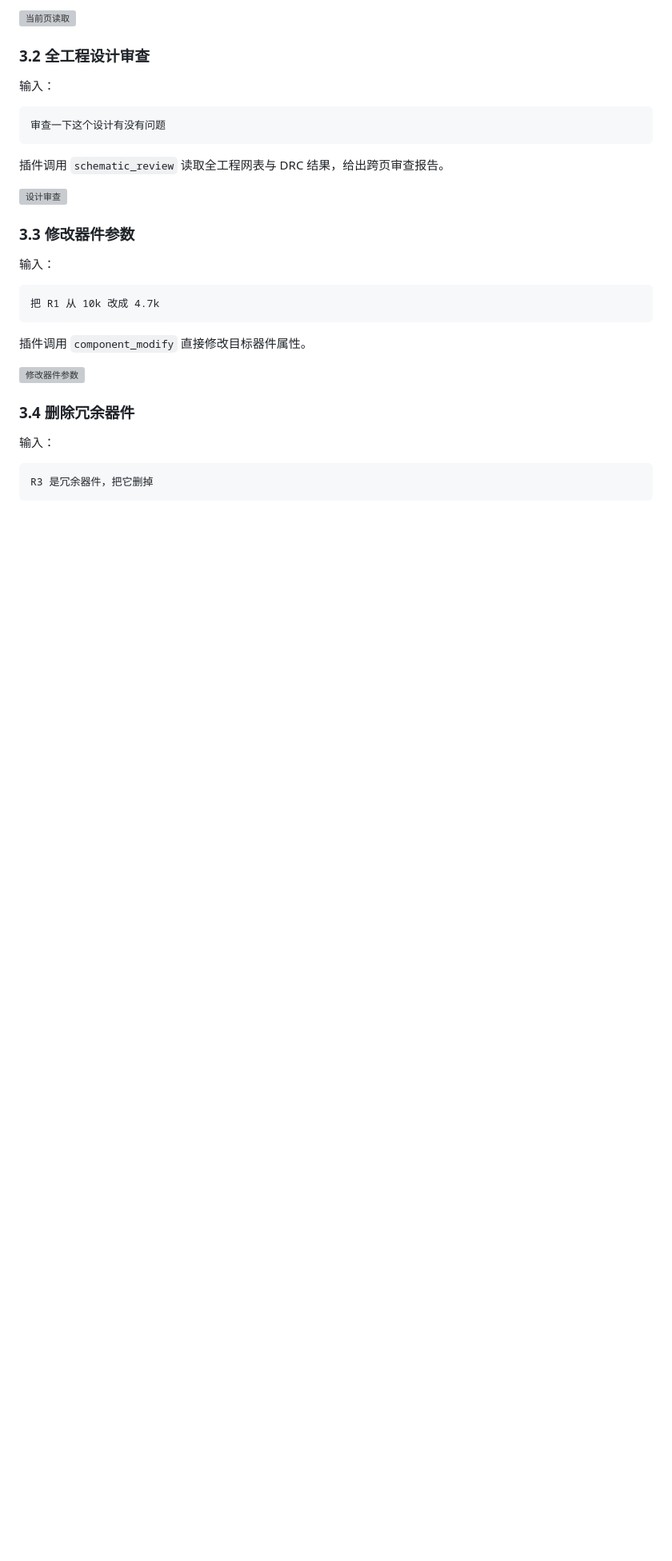
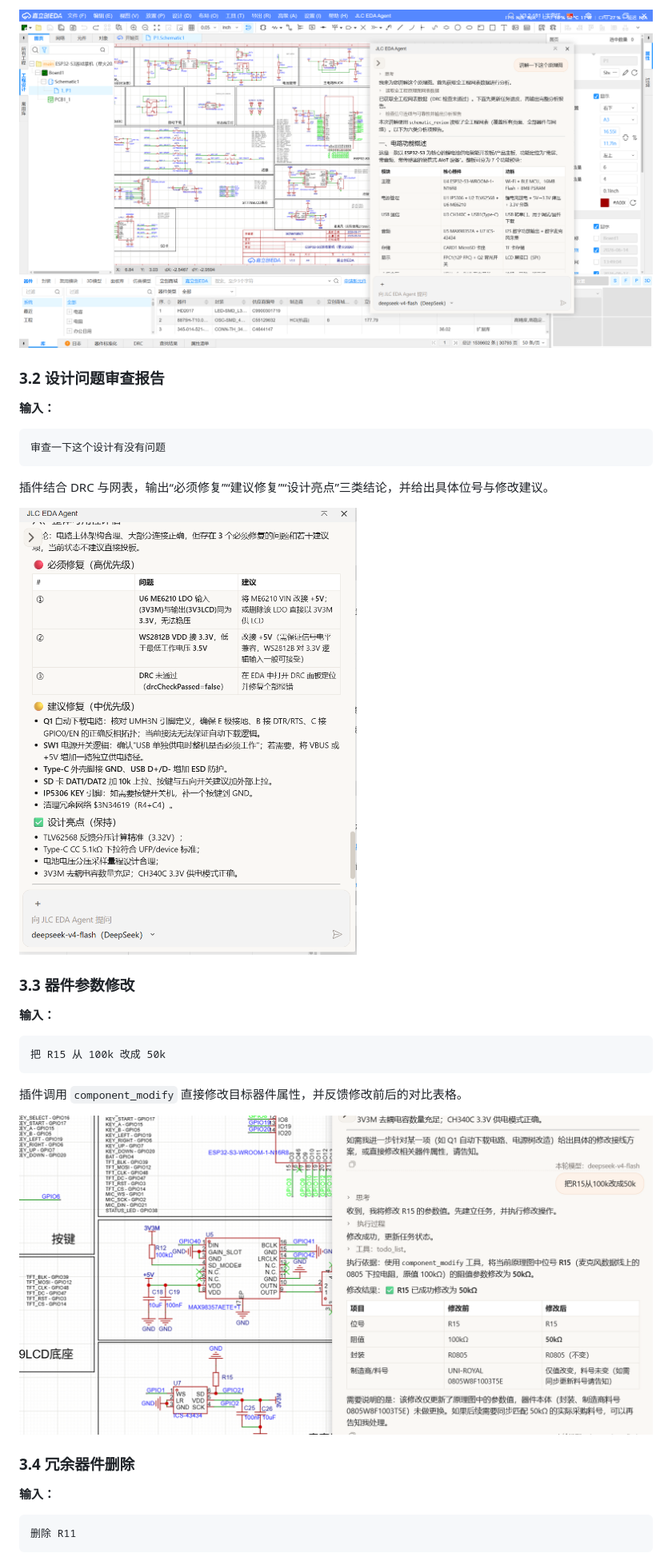
Before and after one commit to metrogg/jlc-eda-agent, a Markdown page: docs/demo.md, the part around one of its changes. Shown at 80% size. Drawn GitHub-style; pictures changed too: docs/screenshots/modify.png (added), docs/screenshots/overview.png (added), docs/screenshots/review-report.png (added); blank space fills up the shorter version; grey boxes are pictures that could not be loaded.

````diff
--- a/docs/demo.md
+++ b/docs/demo.md
@@ -30,35 +38,35 @@
 
-![当前页读取](screenshots/schematic-read.png)
+![全工程设计审查](screenshots/overview.png)
 
-### 3.2 全工程设计审查
+### 3.2 设计问题审查报告
 
-输入：
+**输入：**
 
 ```text
 审查一下这个设计有没有问题
 ```
 
-插件调用 `schematic_review` 读取全工程网表与 DRC 结果，给出跨页审查报告。
+插件结合 DRC 与网表，输出“必须修复”“建议修复”“设计亮点”三类结论，并给出具体位号与修改建议。
 
-![设计审查](screenshots/schematic-review.png)
+![设计审查报告](screenshots/review-report.png)
 
-### 3.3 修改器件参数
+### 3.3 器件参数修改
 
-输入：
+**输入：**
 
 ```text
-把 R1 从 10k 改成 4.7k
+把 R15 从 100k 改成 50k
 ```
 
-插件调用 `component_modify` 直接修改目标器件属性。
+插件调用 `component_modify` 直接修改目标器件属性，并反馈修改前后的对比表格。
 
-![修改器件参数](screenshots/component-modify.png)
+![器件参数修改](screenshots/modify.png)
 
-### 3.4 删除冗余器件
+### 3.4 冗余器件删除
 
-输入：
+**输入：**
 
 ```text
-R3 是冗余器件，把它删掉
+删除 R11
 ```
 
````
Also changed, not shown: other parts of docs/demo.md (+46 -27 lines), docs/screenshots/delete.png (added), docs/screenshots/place.png (added).
